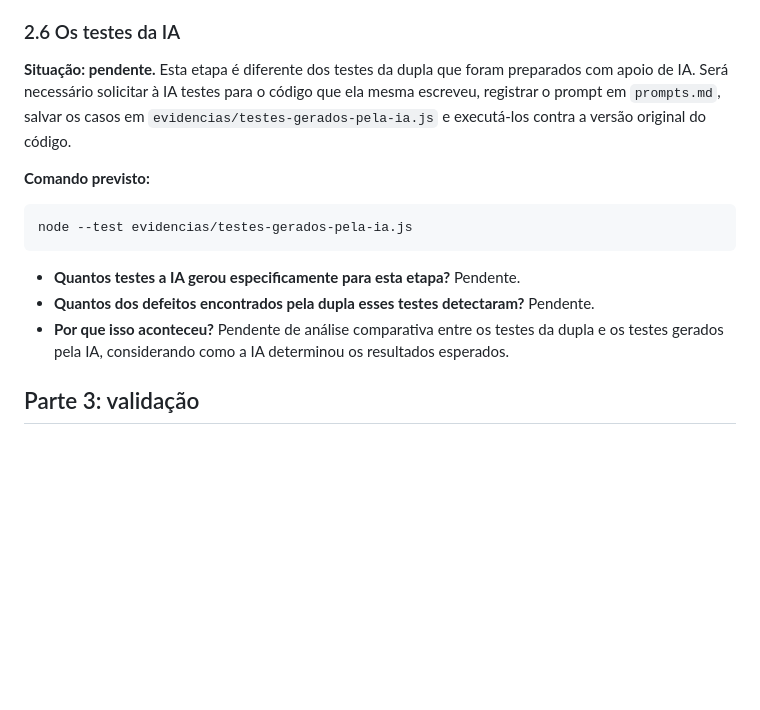
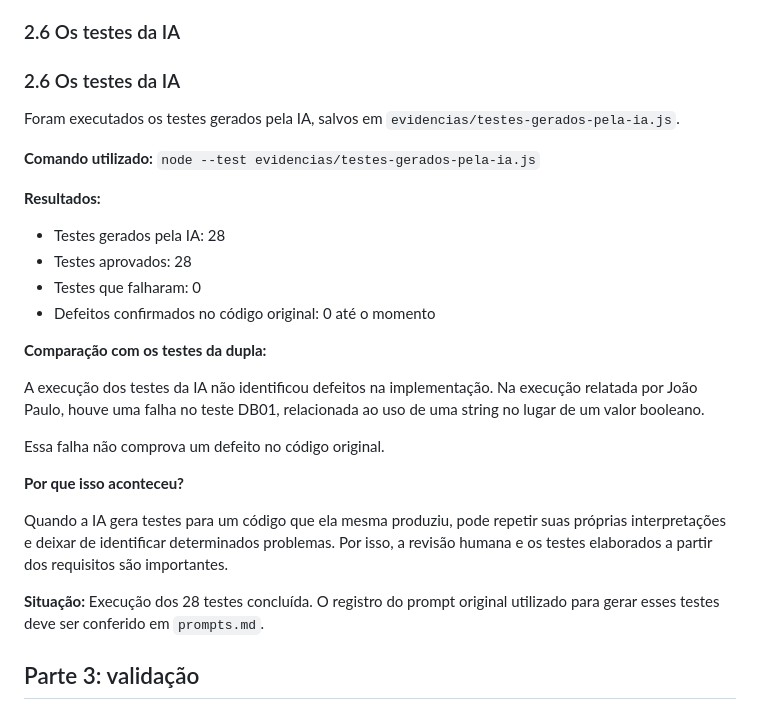
Before and after one commit to JoaoPaulo-dev20/inspecao-ia-cenario-joao-paulo-francisco, a Markdown page: README.md, the part around the change. GitHub-like rendering; blank space fills up the shorter version.

Commit message:
docs: registra resultados dos 28 testes da IA

````diff
--- a/README.md
+++ b/README.md
@@ -125,17 +125,42 @@ Até esta etapa, **nenhum defeito foi identificado pelos casos já executados**.
 
 ### 2.6 Os testes da IA
 
-**Situação: pendente.** Esta etapa é diferente dos testes da dupla que foram preparados com apoio de IA. Será necessário solicitar à IA testes para o código que ela mesma escreveu, registrar o prompt em `prompts.md`, salvar os casos em `evidencias/testes-gerados-pela-ia.js` e executá-los contra a versão original do código.
 
-**Comando previsto:**
+### 2.6 Os testes da IA
 
-```powershell
-node --test evidencias/testes-gerados-pela-ia.js
-```
+Foram executados os testes gerados pela IA, salvos em
+`evidencias/testes-gerados-pela-ia.js`.
 
-- **Quantos testes a IA gerou especificamente para esta etapa?** Pendente.
-- **Quantos dos defeitos encontrados pela dupla esses testes detectaram?** Pendente.
-- **Por que isso aconteceu?** Pendente de análise comparativa entre os testes da dupla e os testes gerados pela IA, considerando como a IA determinou os resultados esperados.
+**Comando utilizado:**
+`node --test evidencias/testes-gerados-pela-ia.js`
+
+**Resultados:**
+- Testes gerados pela IA: 28
+- Testes aprovados: 28
+- Testes que falharam: 0
+- Defeitos confirmados no código original: 0 até o momento
+
+**Comparação com os testes da dupla:**
+
+A execução dos testes da IA não identificou defeitos
+na implementação. Na execução relatada por João Paulo,
+houve uma falha no teste DB01, relacionada ao uso de
+uma string no lugar de um valor booleano.
+
+Essa falha não comprova um defeito no código original.
+
+**Por que isso aconteceu?**
+
+Quando a IA gera testes para um código que ela mesma
+produziu, pode repetir suas próprias interpretações
+e deixar de identificar determinados problemas.
+Por isso, a revisão humana e os testes elaborados
+a partir dos requisitos são importantes.
+
+**Situação:** Execução dos 28 testes concluída.
+O registro do prompt original utilizado para gerar
+esses testes deve ser conferido em `prompts.md`.
+
 
 ## Parte 3: validação
 
````
